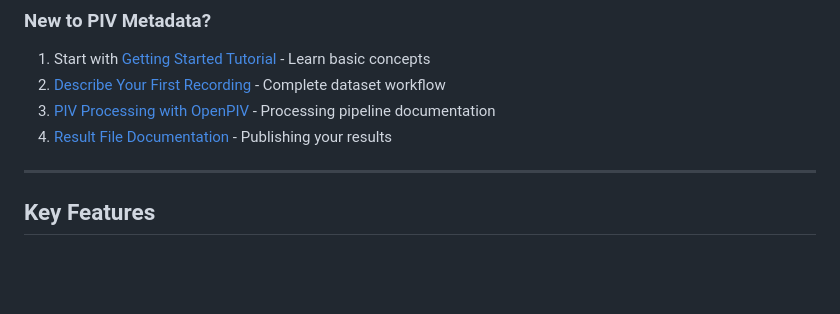
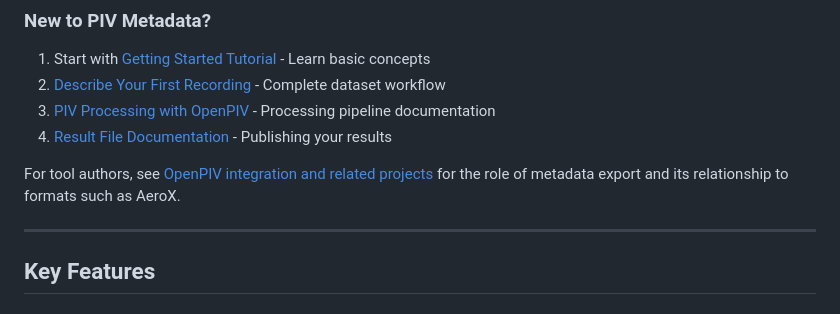
Before and after one commit to matthiasprobst/pivmetalib, a Markdown page: README.md, the part around one of its changes. Drawn GitHub-style; blank space fills up the shorter version.

Commit message:
Repair documentation link and explain metadata integration scope

```diff
--- a/README.md
+++ b/README.md
@@ -118,6 +118,9 @@ Choose your path based on your background and goals:
 3. [PIV Processing with OpenPIV](docs/Describe_PIV_eval_with_openPIV.ipynb) - Processing pipeline documentation
 4. [Result File Documentation](docs/Describe_PIV_Result_File.ipynb) - Publishing your results
 
+For tool authors, see [OpenPIV integration and related projects](docs/INTEGRATIONS.md)
+for the role of metadata export and its relationship to formats such as AeroX.
+
 ---
 
 ## Key Features
```
Also changed, not shown: other parts of README.md (+1 -1 lines), docs/INTEGRATIONS.md (added, +50 -0 lines).
